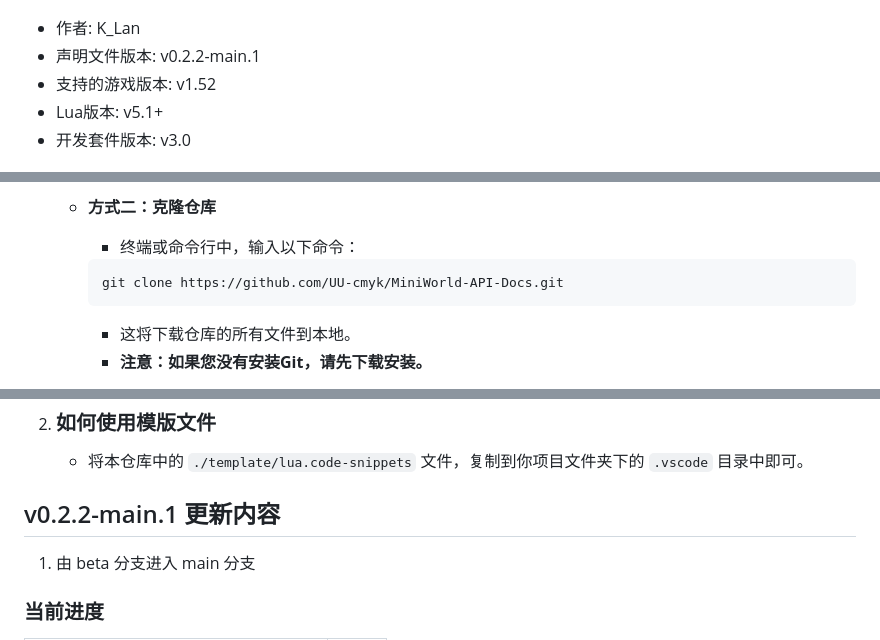
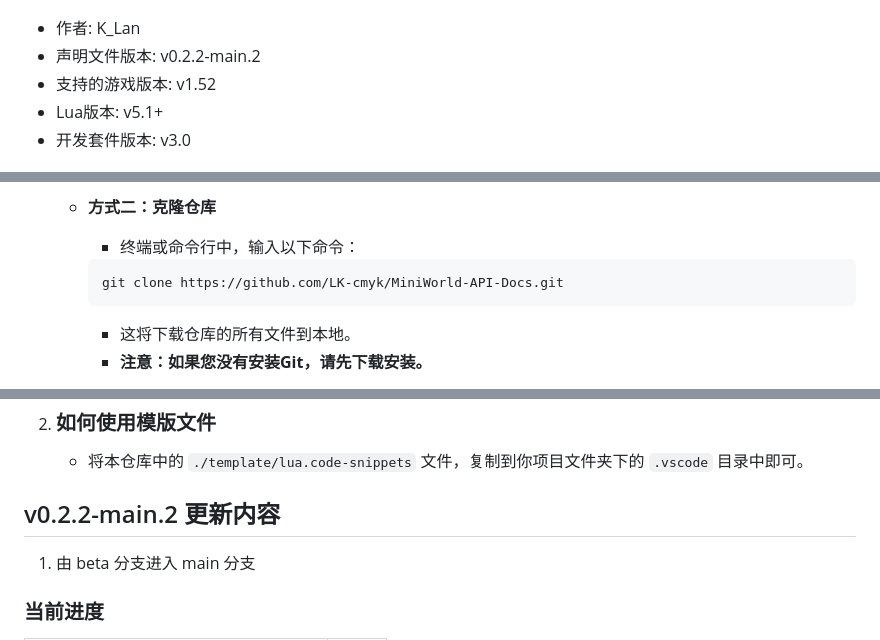
Before and after one commit to LK-cmyk/MiniWorld-API-Docs, a Markdown page: README.md, 3 parts joined by grey strips. GitHub-like rendering.

Commit message:
fix: 1.修复README.md错误

````diff
--- a/README.md
+++ b/README.md
@@ -3,7 +3,7 @@
 ![MiniWorld_Icon](./img/MiniWorld_Icon.png)
 
 - 作者: K_Lan
-- 声明文件版本: v0.2.2-main.1
+- 声明文件版本: v0.2.2-main.2
 - 支持的游戏版本: v1.52
 - Lua版本: v5.1+
 - 开发套件版本: v3.0
@@ -28,7 +28,7 @@
         - 终端或命令行中，输入以下命令：
 
         ```shell
-        git clone https://github.com/UU-cmyk/MiniWorld-API-Docs.git
+        git clone https://github.com/LK-cmyk/MiniWorld-API-Docs.git
         ```
 
         - 这将下载仓库的所有文件到本地。
@@ -61,7 +61,7 @@
 
     - 将本仓库中的 `./template/lua.code-snippets` 文件，复制到你项目文件夹下的 `.vscode` 目录中即可。
 
-## v0.2.2-main.1 更新内容
+## v0.2.2-main.2 更新内容
 
 1. 由 beta 分支进入 main 分支
 
````
